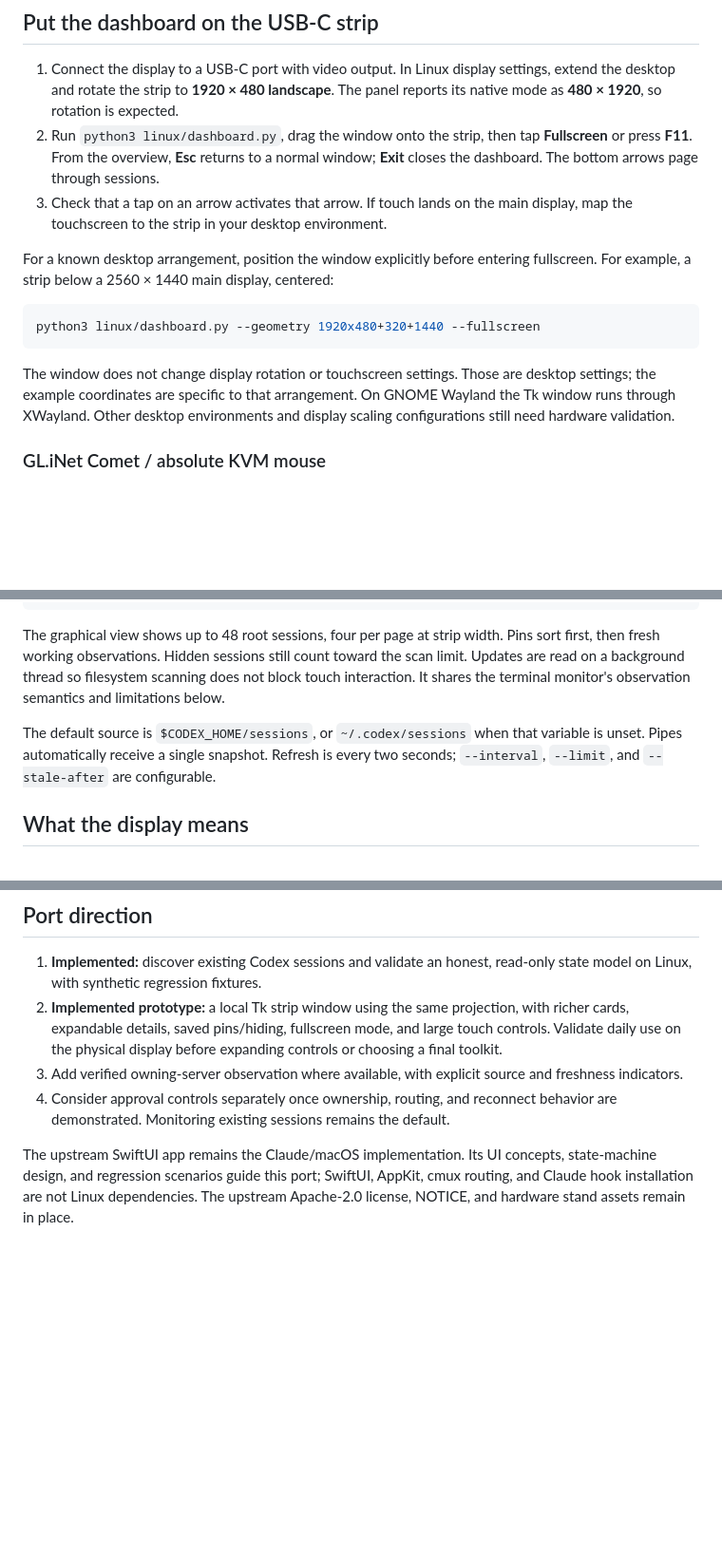
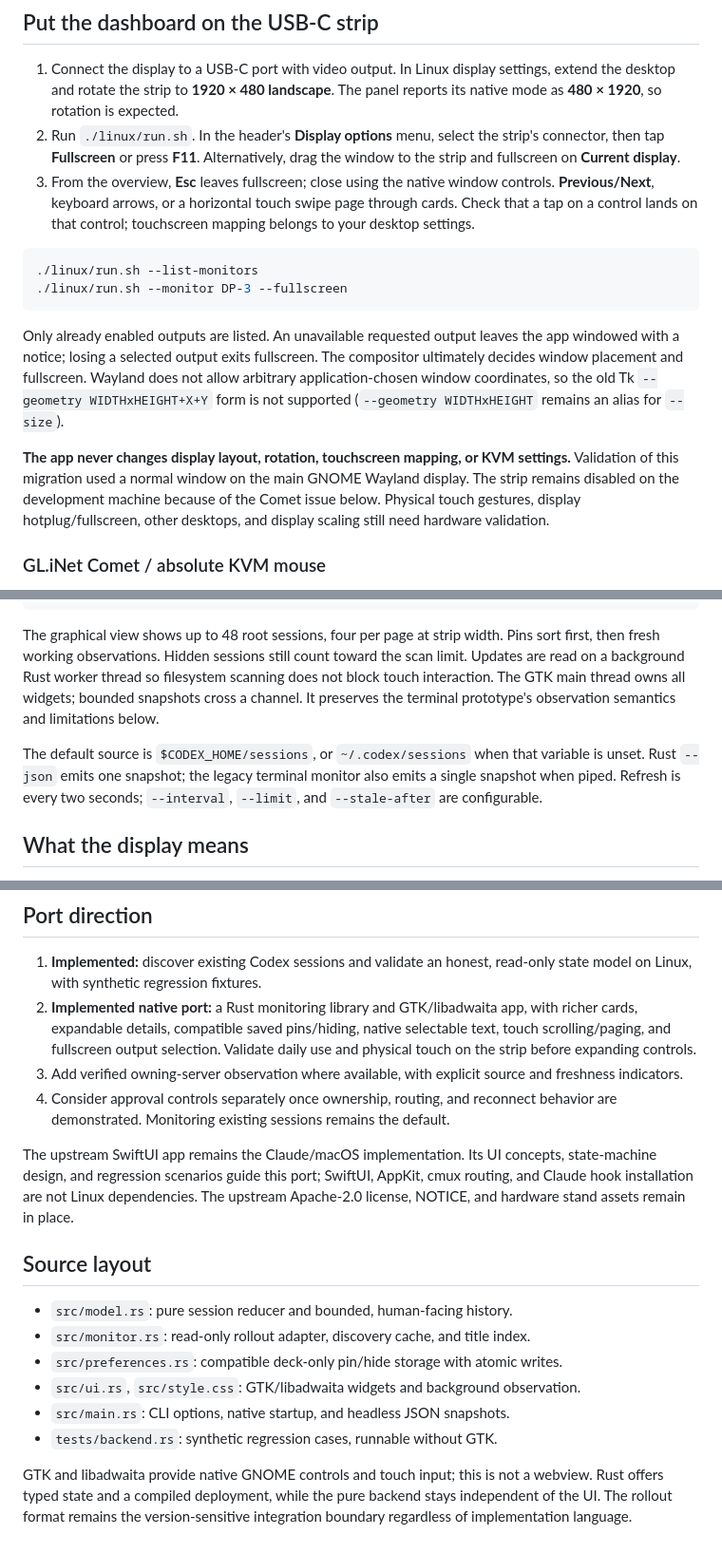
Before and after one commit to georgemclaughlin/openagentdeck, a Markdown page: linux/README.md, 3 parts joined by grey strips. Shown at 95% size. GitHub-like rendering; blank space fills up the shorter version.

````diff
--- a/linux/README.md
+++ b/linux/README.md
@@ -56,23 +92,31 @@ Demo mode keeps its choices in memory and never writes preferences.
 1. Connect the display to a USB-C port with video output. In Linux display
    settings, extend the desktop and rotate the strip to **1920 × 480 landscape**.
    The panel reports its native mode as **480 × 1920**, so rotation is expected.
-2. Run `python3 linux/dashboard.py`, drag the window onto the strip, then tap
-   **Fullscreen** or press **F11**. From the overview, **Esc** returns to a normal window; **Exit**
-   closes the dashboard. The bottom arrows page through sessions.
-3. Check that a tap on an arrow activates that arrow. If touch lands on the main
-   display, map the touchscreen to the strip in your desktop environment.
-
-For a known desktop arrangement, position the window explicitly before entering
-fullscreen. For example, a strip below a 2560 × 1440 main display, centered:
+2. Run `./linux/run.sh`. In the header's **Display options** menu, select the
+   strip's connector, then tap **Fullscreen** or press **F11**. Alternatively,
+   drag the window to the strip and fullscreen on **Current display**.
+3. From the overview, **Esc** leaves fullscreen; close using the native window
+   controls. **Previous/Next**, keyboard arrows, or a horizontal touch swipe page
+   through cards. Check that a tap on a control lands on that control; touchscreen
+   mapping belongs to your desktop settings.
 
 ```sh
-python3 linux/dashboard.py --geometry 1920x480+320+1440 --fullscreen
+./linux/run.sh --list-monitors
+./linux/run.sh --monitor DP-3 --fullscreen
 ```
 
-The window does not change display rotation or touchscreen settings. Those are
-desktop settings; the example coordinates are specific to that arrangement.
-On GNOME Wayland the Tk window runs through XWayland. Other desktop environments
-and display scaling configurations still need hardware validation.
+Only already enabled outputs are listed. An unavailable requested output leaves
+the app windowed with a notice; losing a selected output exits fullscreen. The
+compositor ultimately decides window placement and fullscreen. Wayland does not
+allow arbitrary application-chosen window coordinates, so the old Tk
+`--geometry WIDTHxHEIGHT+X+Y` form is not supported (`--geometry WIDTHxHEIGHT`
+remains an alias for `--size`).
+
+**The app never changes display layout, rotation, touchscreen mapping, or KVM
+settings.** Validation of this migration used a normal window on the main GNOME
+Wayland display. The strip remains disabled on the development machine because
+of the Comet issue below. Physical touch gestures, display hotplug/fullscreen,
+other desktops, and display scaling still need hardware validation.
 
 ### GL.iNet Comet / absolute KVM mouse
 
@@ -103,12 +147,13 @@ gsettings reset org.gnome.desktop.peripherals.touchscreen:/org/gnome/desktop/per
 The graphical view shows up to 48 root sessions, four per page at strip
 width. Pins sort first, then fresh working observations. Hidden sessions still
 count toward the scan limit. Updates are read on a background
-thread so filesystem scanning does not block touch interaction. It shares the
-terminal monitor's observation semantics and limitations below.
+Rust worker thread so filesystem scanning does not block touch interaction. The
+GTK main thread owns all widgets; bounded snapshots cross a channel. It preserves
+the terminal prototype's observation semantics and limitations below.
 
 The default source is `$CODEX_HOME/sessions`, or `~/.codex/sessions` when that
-variable is unset. Pipes automatically receive a single snapshot. Refresh is
-every two seconds; `--interval`, `--limit`, and `--stale-after` are configurable.
+variable is unset. Rust `--json` emits one snapshot; the legacy terminal monitor
+also emits a single snapshot when piped. Refresh is every two seconds; `--interval`, `--limit`, and `--stale-after` are configurable.
 
 ## What the display means
 
@@ -168,10 +213,10 @@ threads to manufacture visibility.
 
 1. **Implemented:** discover existing Codex sessions and validate an honest,
    read-only state model on Linux, with synthetic regression fixtures.
-2. **Implemented prototype:** a local Tk strip window using the same projection,
-   with richer cards, expandable details, saved pins/hiding, fullscreen mode,
-   and large touch controls. Validate daily use on
-   the physical display before expanding controls or choosing a final toolkit.
+2. **Implemented native port:** a Rust monitoring library and GTK/libadwaita app,
+   with richer cards, expandable details, compatible saved pins/hiding, native
+   selectable text, touch scrolling/paging, and fullscreen output selection.
+   Validate daily use and physical touch on the strip before expanding controls.
 3. Add verified owning-server observation where available, with explicit source
    and freshness indicators.
 4. Consider approval controls separately once ownership, routing, and reconnect
@@ -181,3 +226,17 @@ The upstream SwiftUI app remains the Claude/macOS implementation. Its UI concept
 state-machine design, and regression scenarios guide this port; SwiftUI, AppKit,
 cmux routing, and Claude hook installation are not Linux dependencies. The
 upstream Apache-2.0 license, NOTICE, and hardware stand assets remain in place.
+
+## Source layout
+
+- `src/model.rs`: pure session reducer and bounded, human-facing history.
+- `src/monitor.rs`: read-only rollout adapter, discovery cache, and title index.
+- `src/preferences.rs`: compatible deck-only pin/hide storage with atomic writes.
+- `src/ui.rs`, `src/style.css`: GTK/libadwaita widgets and background observation.
+- `src/main.rs`: CLI options, native startup, and headless JSON snapshots.
+- `tests/backend.rs`: synthetic regression cases, runnable without GTK.
+
+GTK and libadwaita provide native GNOME controls and touch input; this is not a
+webview. Rust offers typed state and a compiled deployment, while the pure backend
+stays independent of the UI. The rollout format remains the version-sensitive
+integration boundary regardless of implementation language.
````
Also changed, not shown: other parts of linux/README.md (+50 -14 lines), README.md (+5 -5 lines), linux/images/details.png, linux/images/overview.png, 14 other files.
